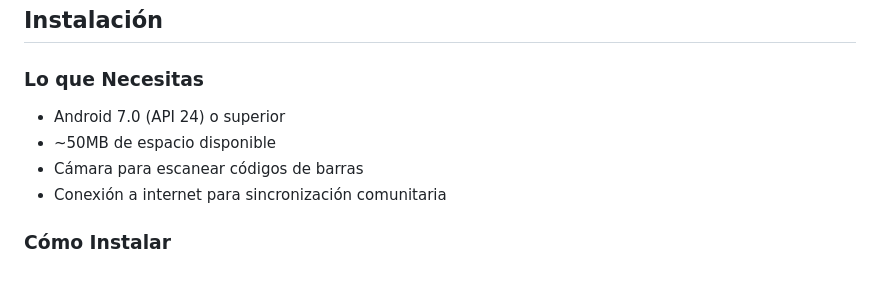
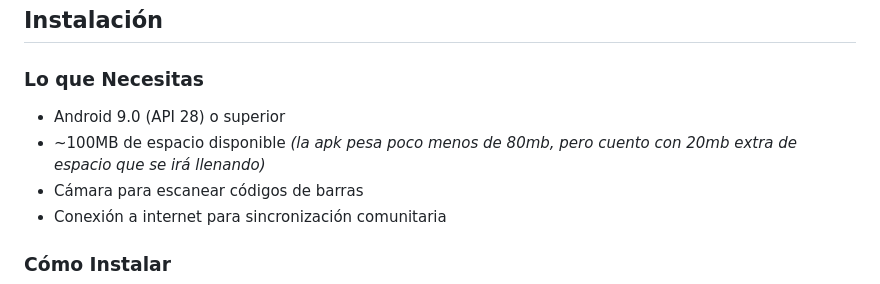
Before and after one commit to D4vRAM369/AhorrApp, a Markdown page: README.md, the part around one of its changes. Drawn GitHub-style.

```diff
--- a/README.md
+++ b/README.md
@@ -311,8 +315,8 @@ Un recorrido visual por las principales pantallas de la app. Tamaño reducido (*
 
 ### Lo que Necesitas
 
-- Android 7.0 (API 24) o superior
-- ~50MB de espacio disponible
+- Android 9.0 (API 28) o superior
+- ~100MB de espacio disponible _(la apk pesa poco menos de 80mb, pero cuento con 20mb extra de espacio que se irá llenando)_
 - Cámara para escanear códigos de barras
 - Conexión a internet para sincronización comunitaria
 
```
Also changed, not shown: other parts of README.md (+12 -8 lines).
